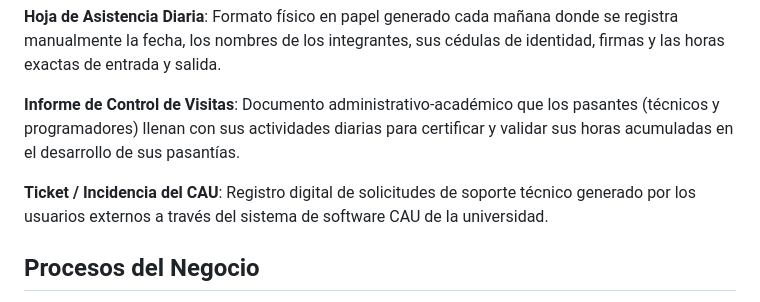
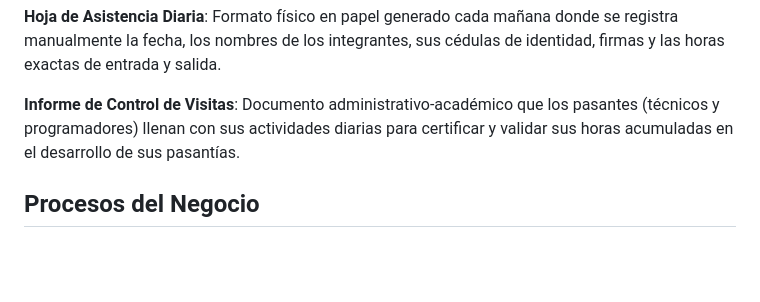
Before and after one commit to diegogo69/asistencia-nurr, a Markdown page: docs/modelo-de-negocio.md, the part around the change. Rendered like a GitHub page; blank space fills up the shorter version.

Commit message:
actualizar modelo de negocio

```diff
--- a/docs/modelo-de-negocio.md
+++ b/docs/modelo-de-negocio.md
@@ -25,8 +25,6 @@ Son las entidades de información, insumos o herramientas, físicas o digitales,
 **Hoja de Asistencia Diaria**: Formato físico en papel generado cada mañana donde se registra manualmente la fecha, los nombres de los integrantes, sus cédulas de identidad, firmas y las horas exactas de entrada y salida.
 
 **Informe de Control de Visitas**: Documento administrativo-académico que los pasantes (técnicos y programadores) llenan con sus actividades diarias para certificar y validar sus horas acumuladas en el desarrollo de sus pasantías.
-
-**Ticket / Incidencia del CAU**: Registro digital de solicitudes de soporte técnico generado por los usuarios externos a través del sistema de software CAU de la universidad.
 
 ## Procesos del Negocio
 
```
Also changed, not shown: docs/base-datos-borrador.md (added, +16 -0 lines).
